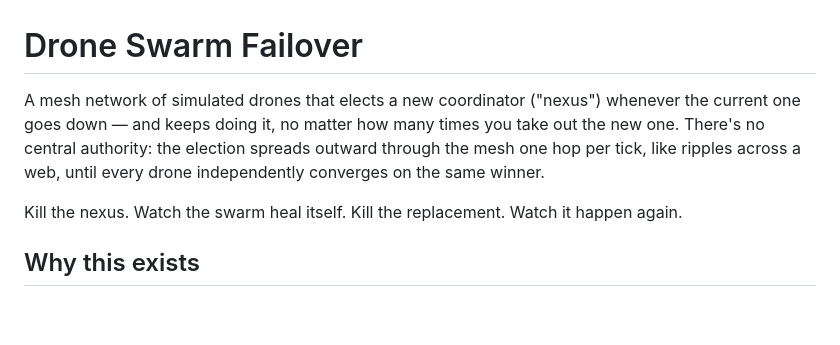
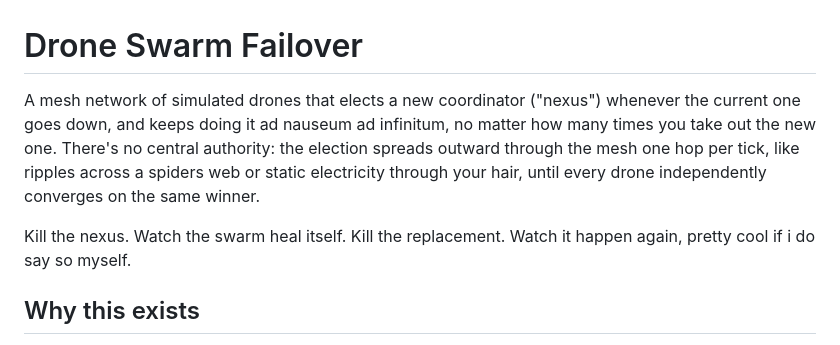
Before and after one commit to henryletourneux/drone-swarm-failover, a Markdown page: README.md, the part around the change. GitHub-like rendering; blank space fills up the shorter version.

Commit message:
Revise README for clarity and personal commentary
Updated the README to enhance the description and add a personal touch.

```diff
--- a/README.md
+++ b/README.md
@@ -1,8 +1,8 @@
 # Drone Swarm Failover
 
-A mesh network of simulated drones that elects a new coordinator ("nexus") whenever the current one goes down — and keeps doing it, no matter how many times you take out the new one. There's no central authority: the election spreads outward through the mesh one hop per tick, like ripples across a web, until every drone independently converges on the same winner.
+A mesh network of simulated drones that elects a new coordinator ("nexus") whenever the current one goes down, and keeps doing it ad nauseum ad infinitum, no matter how many times you take out the new one. There's no central authority: the election spreads outward through the mesh one hop per tick, like ripples across a spiders web or static electricity through your hair, until every drone independently converges on the same winner.
 
-Kill the nexus. Watch the swarm heal itself. Kill the replacement. Watch it happen again.
+Kill the nexus. Watch the swarm heal itself. Kill the replacement. Watch it happen again, pretty cool if i do say so myself.
 
 ## Why this exists
 
```
